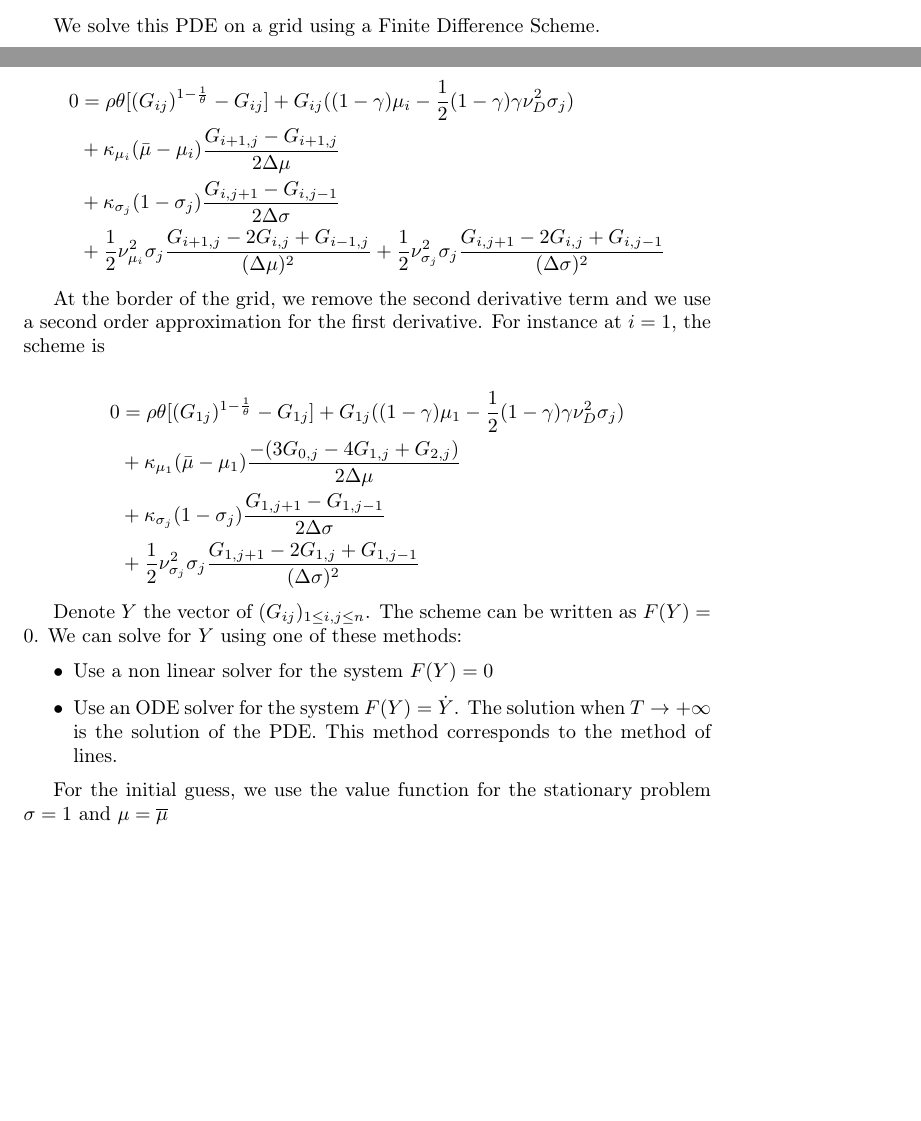
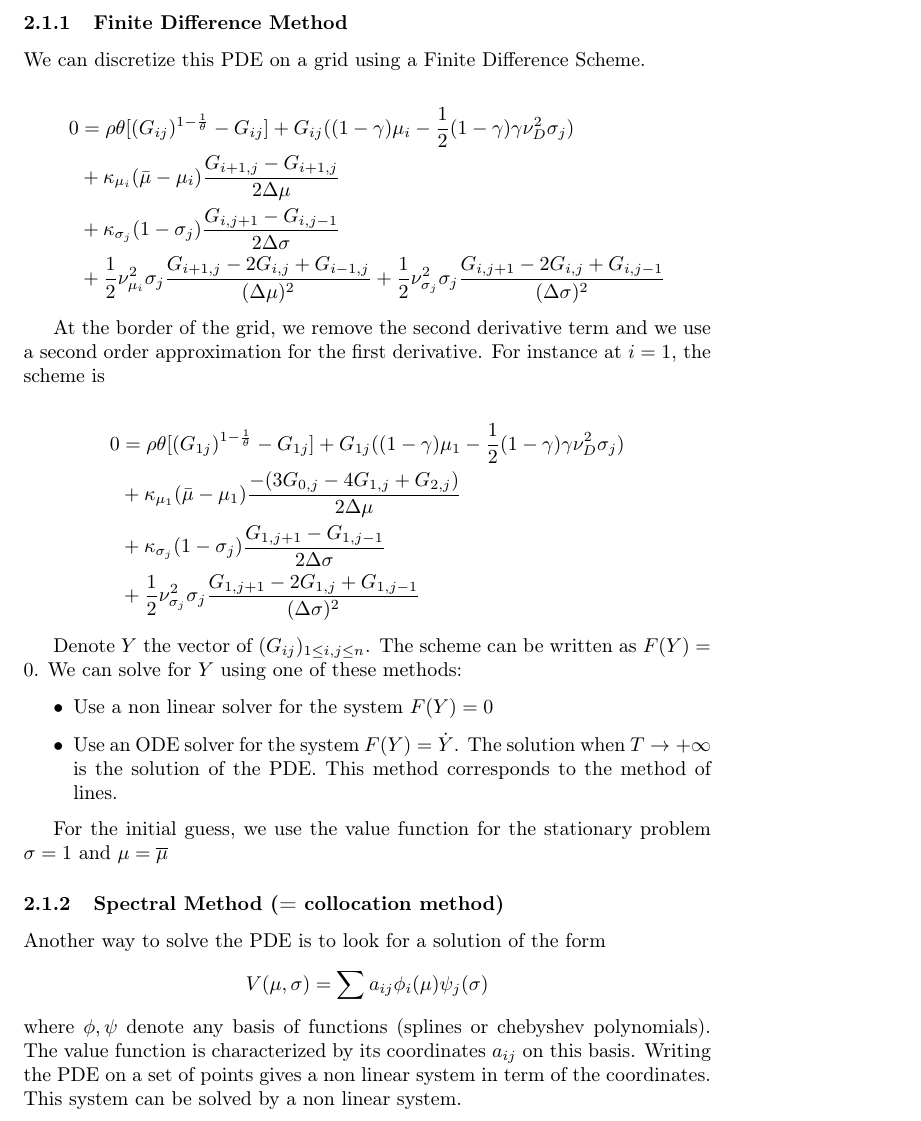
Before and after one commit to matthieugomez/AiyagariContinuousTime.jl, a LaTeX document (src/bansalyaron/bansalyaron.tex): two parts of pages 1 and 2 of 3 before the commit and part of page 2 of 3 after it, the two joined at a grey line, cut at the place of the change, the shorter picture padded with empty space. Compiled offline with pdfLaTeX.

Commit message:
explanations for collocation

```diff
--- a/src/bansalyaron/bansalyaron.tex
+++ b/src/bansalyaron/bansalyaron.tex
@@ -39,7 +39,9 @@
 \end{align*}
 
 
-We solve this PDE on a grid using a Finite Difference Scheme.
+\subsubsection{Finite Difference Method}
+
+We can discretize this PDE on a grid using a Finite Difference Scheme.
 
 \begin{align*}
 	0&= \rho \theta[(G_{ij})^{1-\frac{1}{\theta}}- G_{ij}]+G_{ij}((1-\gamma)\mu_i-\frac{1}{2}(1-\gamma)\gamma\nu_D^2\sigma_j)\\
@@ -65,6 +67,12 @@
 \end{itemize}
 
 For the initial guess, we use the value function for the stationary problem $\sigma = 1$ and $\mu = \overline{\mu}$
+
+\subsubsection{Spectral Method (= collocation method)}
+Another way to solve the PDE is to look for a solution of the form
+$$V(\mu, \sigma) = \sum a_{ij} \phi_i(\mu)\psi_j(\sigma)$$
+where $\phi, \psi$ denote any basis of functions (splines or chebyshev polynomials).
+The value function is characterized by its coordinates $a_{ij}$ on this basis. Writing the PDE on a set of points gives a non linear system in term of the coordinates. This system can be solved by a non linear system.
 
 \subsection{Comparison}
 
```
Also changed, not shown: README.md, src/bansalyaron/bansalyaron.pdf.
